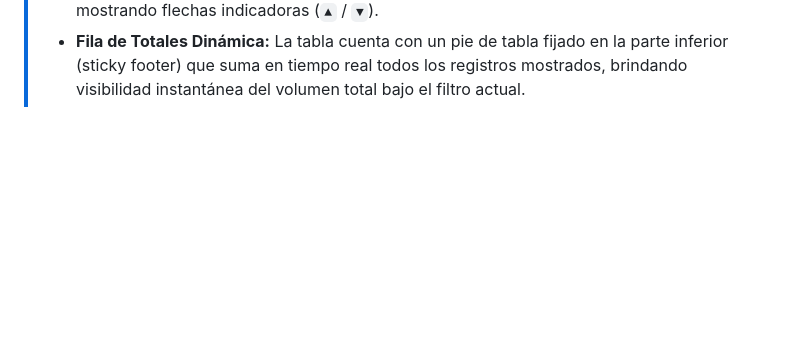
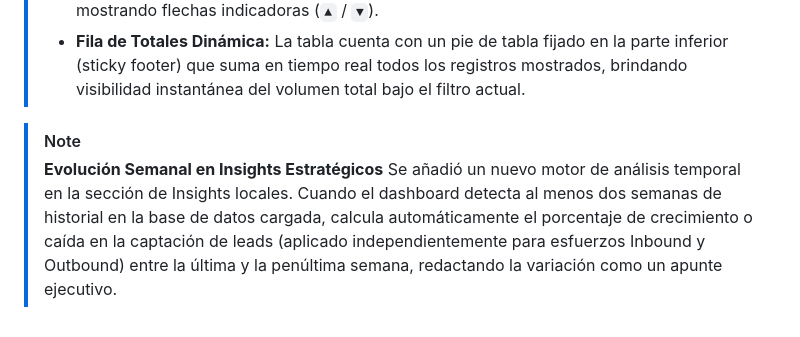
Before and after one commit to Renzone-Dev/Dashboard-Leads-UPC, a Markdown page: README.md, the part around the change. Drawn GitHub-style; blank space fills up the shorter version.

Commit message:
Update README.md
Se agrego la caída y subida de leads en inbound y Outbound

```diff
--- a/README.md
+++ b/README.md
@@ -146,3 +146,7 @@ Dado que el dashboard procesa toda la información de manera local en el navegad
 > - **Limpieza de Datos Visual:** Se programó una función para limpiar los nombres de los segmentos, eliminando sufijos numéricos (ej. `- 314`) y mejorando la legibilidad. Se omitieron columnas innecesarias como "Fecha" y "Hora" de esta vista para mantener un análisis enfocado.
 > - **Ordenamiento Interactivo Excel-like:** Se implementó lógica de ordenamiento directo en los encabezados de las columnas. Al hacer clic en cualquier encabezado (Campaña, Registros, etc.), la tabla se ordena automáticamente ascendente o descendente, mostrando flechas indicadoras (`▲` / `▼`).
 > - **Fila de Totales Dinámica:** La tabla cuenta con un pie de tabla fijado en la parte inferior (sticky footer) que suma en tiempo real todos los registros mostrados, brindando visibilidad instantánea del volumen total bajo el filtro actual.
+
+> [!NOTE]
+> **Evolución Semanal en Insights Estratégicos**
+> Se añadió un nuevo motor de análisis temporal en la sección de Insights locales. Cuando el dashboard detecta al menos dos semanas de historial en la base de datos cargada, calcula automáticamente el porcentaje de crecimiento o caída en la captación de leads (aplicado independientemente para esfuerzos Inbound y Outbound) entre la última y la penúltima semana, redactando la variación como un apunte ejecutivo.
```
